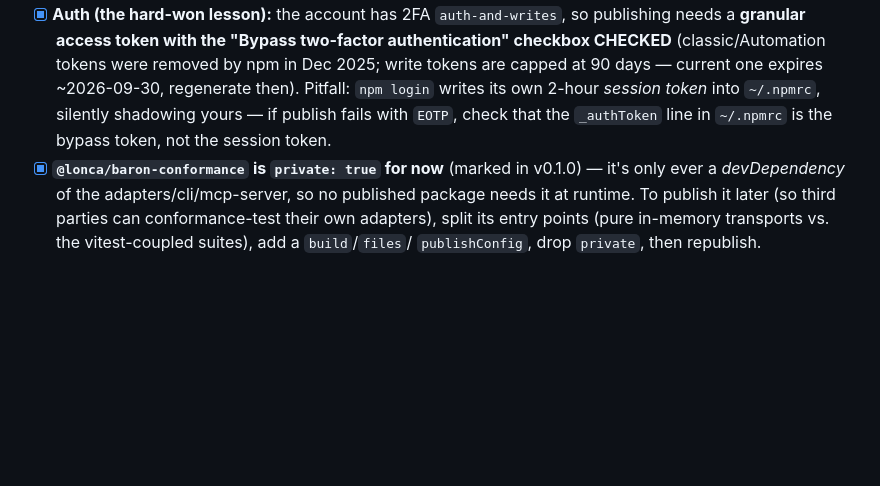
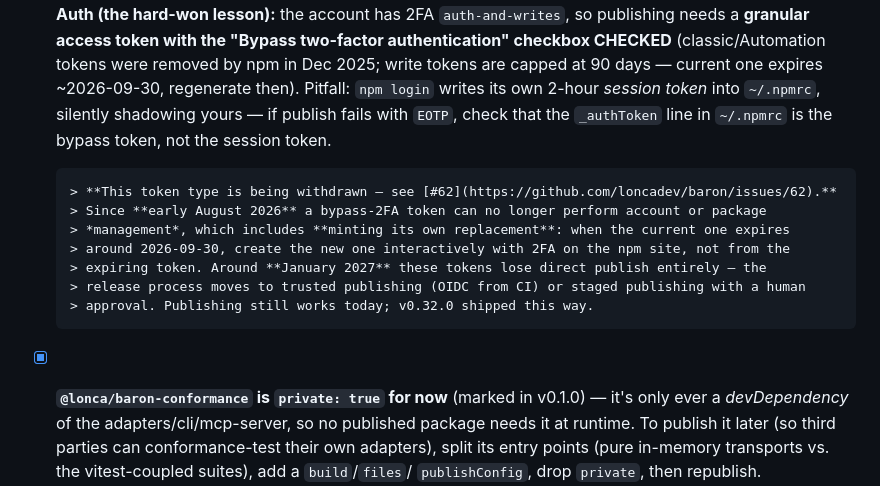
Before and after one commit to loncadev/baron, a Markdown page: RELEASING.md, the part around the change. GitHub-like rendering; blank space fills up the shorter version.

Commit message:
docs(releasing): warn that the publish token type is being withdrawn
RELEASING.md described the bypass-2FA granular token as the way to publish, with no hint
that npm is taking it away. That is a trap with a near date on it rather than a distant
one: since early August 2026 such a token can no longer perform package or account
management, and minting a replacement token is management. The current one expires around
2026-09-30, so the next release is where someone discovers they cannot make a new one with
the old one.

The note says that plainly, points at #62 for the migration, and records that publishing
itself still works — v0.32.0 shipped this way — so a reader does not conclude the process
is already broken.

Refs #62

Claude-Session: https://claude.ai/code/session_01SAFwE6SNvqnhhJ6p5X2W4F

```diff
--- a/RELEASING.md
+++ b/RELEASING.md
@@ -44,6 +44,14 @@ until step 2 is done.
       current one expires ~2026-09-30, regenerate then). Pitfall: `npm login` writes its own 2-hour
       *session token* into `~/.npmrc`, silently shadowing yours — if publish fails with `EOTP`, check
       that the `_authToken` line in `~/.npmrc` is the bypass token, not the session token.
+
+      > **This token type is being withdrawn — see [#62](https://github.com/loncadev/baron/issues/62).**
+      > Since **early August 2026** a bypass-2FA token can no longer perform account or package
+      > *management*, which includes **minting its own replacement**: when the current one expires
+      > around 2026-09-30, create the new one interactively with 2FA on the npm site, not from the
+      > expiring token. Around **January 2027** these tokens lose direct publish entirely — the
+      > release process moves to trusted publishing (OIDC from CI) or staged publishing with a human
+      > approval. Publishing still works today; v0.32.0 shipped this way.
 - [x] **`@lonca/baron-conformance` is `private: true` for now** (marked in v0.1.0) — it's only ever a
       *devDependency* of the adapters/cli/mcp-server, so no published package needs it at runtime. To
       publish it later (so third parties can conformance-test their own adapters), split its entry
```
